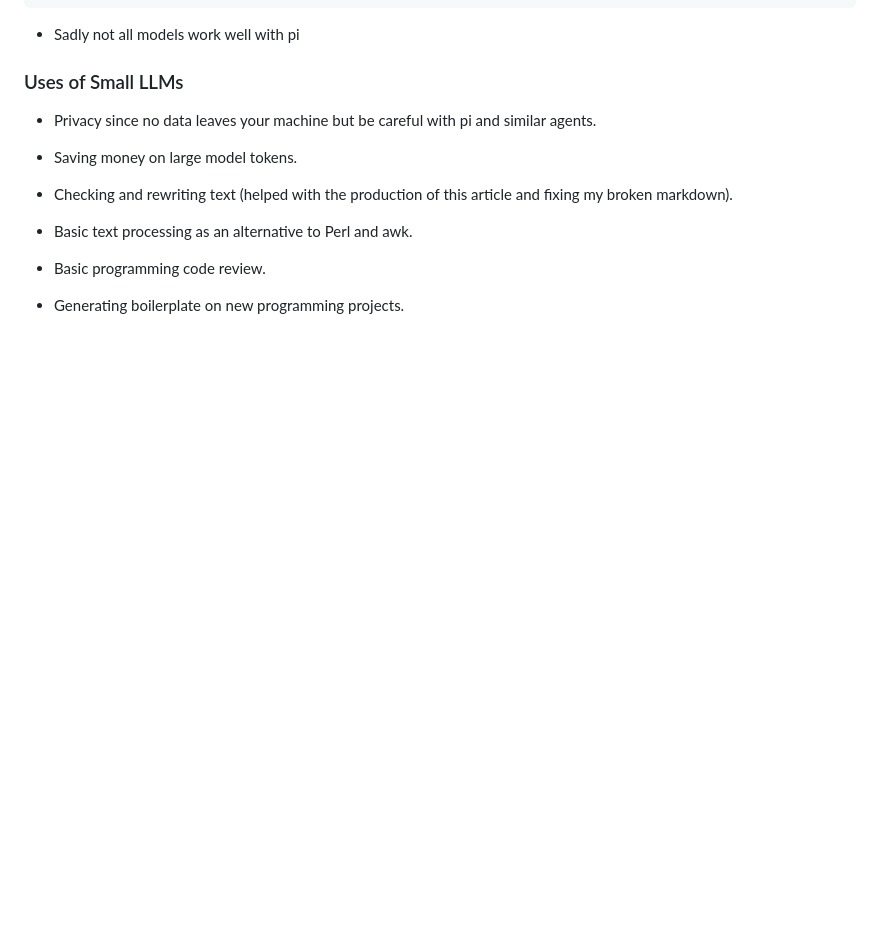
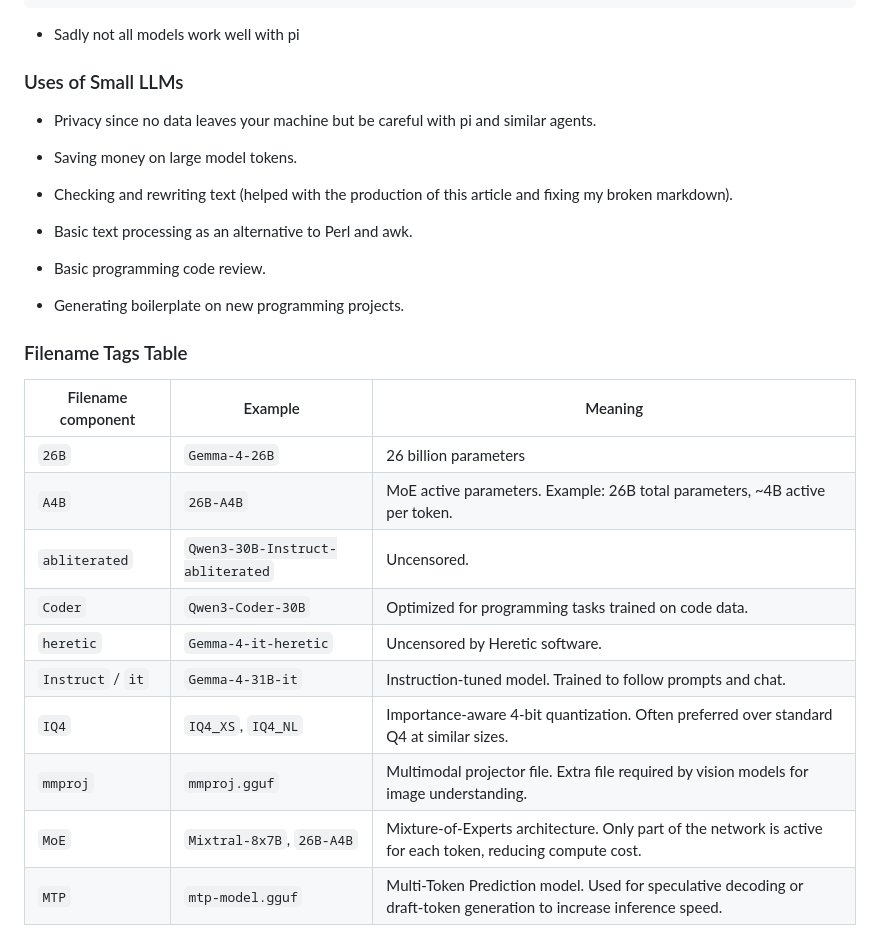
Before and after one commit to stmuk/stmuk.github.io, a Markdown page: blog/20260530.md, the part around one of its changes. Drawn GitHub-style; blank space fills up the shorter version.

```diff
--- a/blog/20260530.md
+++ b/blog/20260530.md
@@ -305,3 +287,18 @@ copy to `.pi/agent/models.json`
 * Basic programming code review.
 
 * Generating boilerplate on new programming projects.
+
+### Filename Tags Table
+
+| Filename component | Example | Meaning |
+|-------------------|---------|---------|
+| `26B` | `Gemma-4-26B` | 26 billion parameters |
+| `A4B` | `26B-A4B` | MoE active parameters. Example: 26B total parameters, ~4B active per token. |
+| `abliterated` | `Qwen3-30B-Instruct-abliterated` | Uncensored. |
+| `Coder` | `Qwen3-Coder-30B` | Optimized for programming tasks trained on code data. |
+| `heretic` | `Gemma-4-it-heretic` | Uncensored by Heretic software. |
+| `Instruct` / `it` | `Gemma-4-31B-it` | Instruction-tuned model. Trained to follow prompts and chat. |
+| `IQ4` | `IQ4_XS`, `IQ4_NL` | Importance-aware 4-bit quantization. Often preferred over standard Q4 at similar sizes. |
+| `mmproj` | `mmproj.gguf` | Multimodal projector file. Extra file required by vision models for image understanding. |
+| `MoE` | `Mixtral-8x7B`, `26B-A4B` | Mixture-of-Experts architecture. Only part of the network is active for each token, reducing compute cost. |
+| `MTP` | `mtp-model.gguf` | Multi-Token Prediction model. Used for speculative decoding or draft-token generation to increase inference speed. |
```
Also changed, not shown: other parts of blog/20260530.md (+20 -38 lines).
